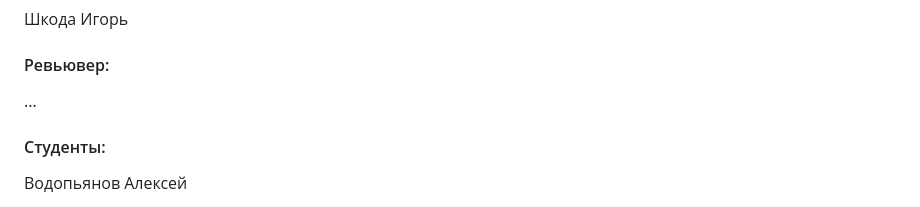
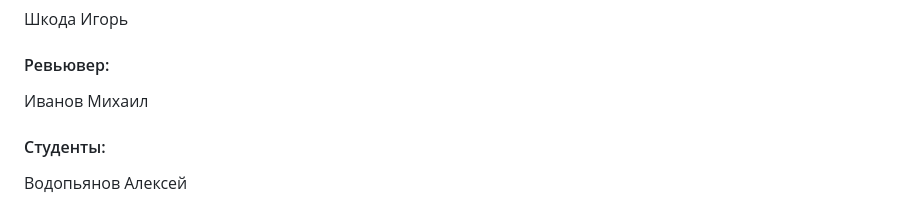
Before and after one commit to AlexeyVodopyanov/api_yamdb, a Markdown page: README.md, the part around the change. Rendered like a GitHub page.

```diff
--- a/README.md
+++ b/README.md
@@ -176,7 +176,7 @@ pytest и коллекция postman
 
 #### Ревьювер:
 
-...
+Иванов Михаил
 
 #### Студенты:
 
```
